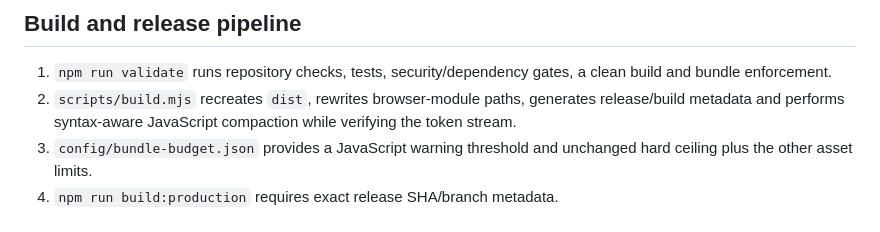
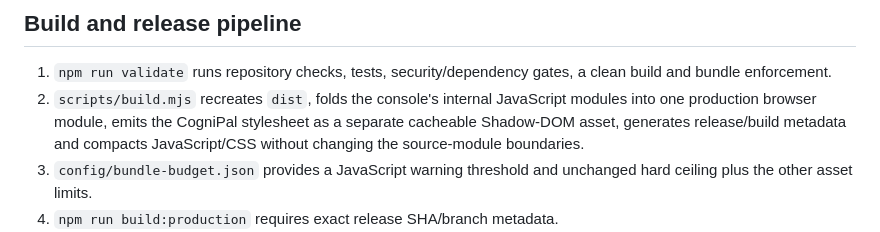
Before and after one commit to Jonathan-Harris1975/AIMS-UI, a Markdown page: docs/architecture.md, the part around the change. Drawn GitHub-style.

```diff
--- a/docs/architecture.md
+++ b/docs/architecture.md
@@ -54,7 +54,7 @@ The public widget cannot call operator routes, read other sessions or mint deleg
 ## Build and release pipeline
 
 1. `npm run validate` runs repository checks, tests, security/dependency gates, a clean build and bundle enforcement.
-2. `scripts/build.mjs` recreates `dist`, rewrites browser-module paths, generates release/build metadata and performs syntax-aware JavaScript compaction while verifying the token stream.
+2. `scripts/build.mjs` recreates `dist`, folds the console's internal JavaScript modules into one production browser module, emits the CogniPal stylesheet as a separate cacheable Shadow-DOM asset, generates release/build metadata and compacts JavaScript/CSS without changing the source-module boundaries.
 3. `config/bundle-budget.json` provides a JavaScript warning threshold and unchanged hard ceiling plus the other asset limits.
 4. `npm run build:production` requires exact release SHA/branch metadata.
 5. `npm run verify:deploy-artifact` proves the generated output still matches the deployment-source digest and release metadata.
```
